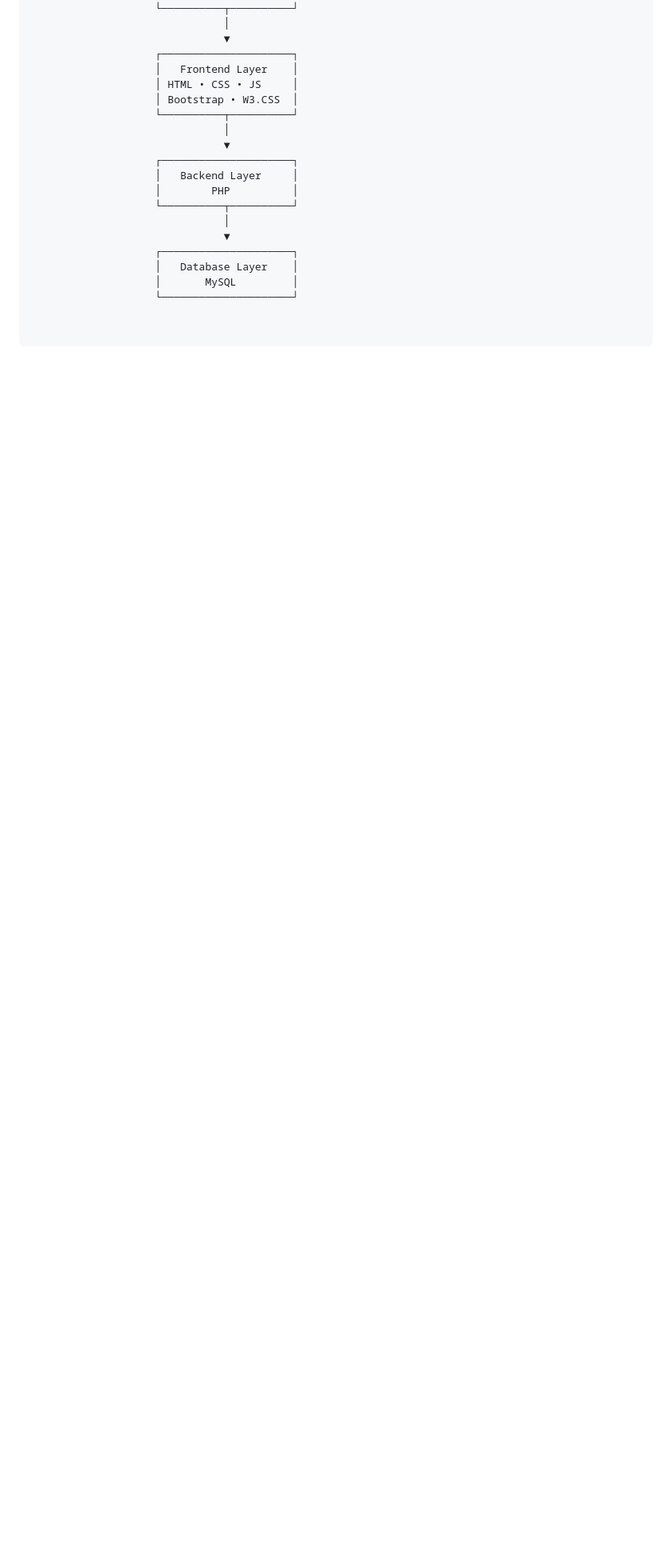
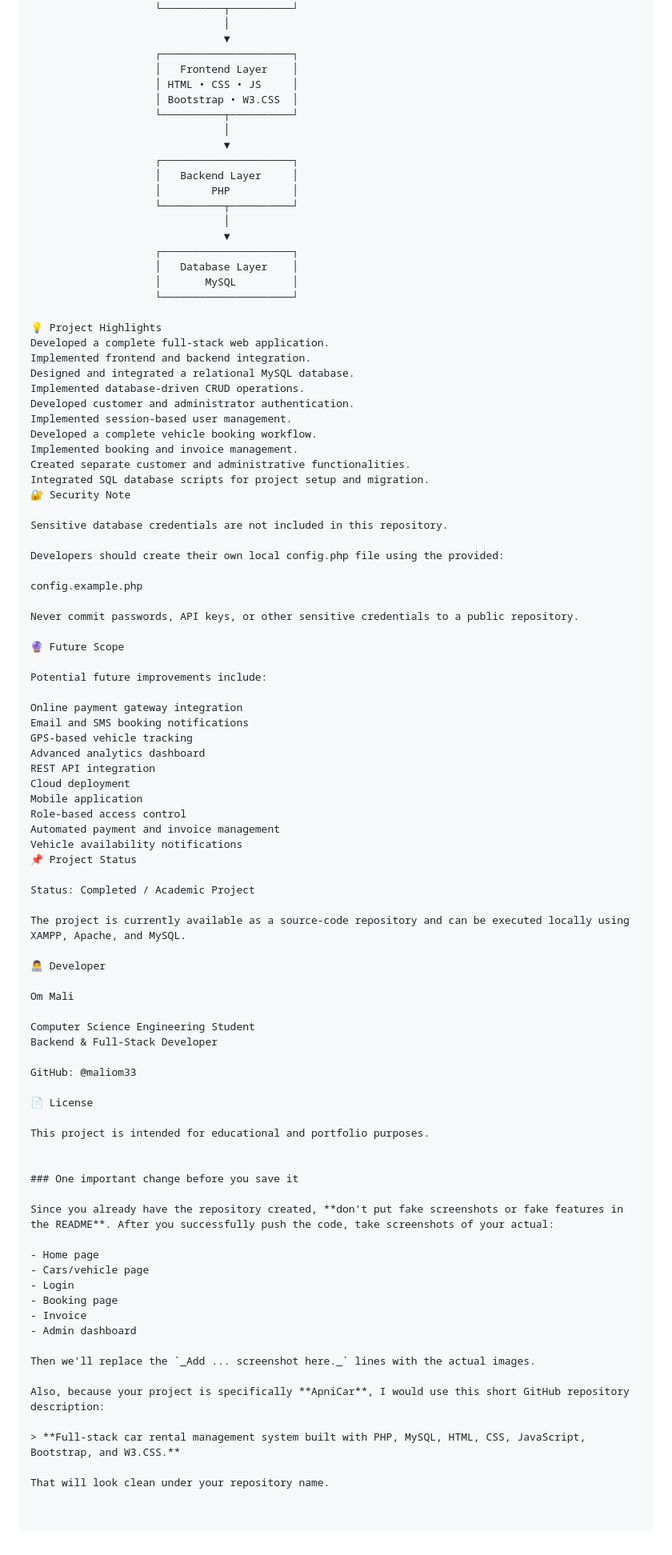
Before and after one commit to maliom33/ApniCar, a Markdown page: README.md, the part around the change. Shown at 80% size. Drawn GitHub-style; blank space fills up the shorter version.

```diff
--- a/README.md
+++ b/README.md
@@ -73,3 +73,77 @@ ApniCar follows a database-driven full-stack web application architecture:
                     │   Database Layer    │
                     │       MySQL         │
                     └─────────────────────┘
+
+💡 Project Highlights
+Developed a complete full-stack web application.
+Implemented frontend and backend integration.
+Designed and integrated a relational MySQL database.
+Implemented database-driven CRUD operations.
+Developed customer and administrator authentication.
+Implemented session-based user management.
+Developed a complete vehicle booking workflow.
+Implemented booking and invoice management.
+Created separate customer and administrative functionalities.
+Integrated SQL database scripts for project setup and migration.
+🔐 Security Note
+
+Sensitive database credentials are not included in this repository.
+
+Developers should create their own local config.php file using the provided:
+
+config.example.php
+
+Never commit passwords, API keys, or other sensitive credentials to a public repository.
+
+🔮 Future Scope
+
+Potential future improvements include:
+
+Online payment gateway integration
+Email and SMS booking notifications
+GPS-based vehicle tracking
+Advanced analytics dashboard
+REST API integration
+Cloud deployment
+Mobile application
+Role-based access control
+Automated payment and invoice management
+Vehicle availability notifications
+📌 Project Status
+
+Status: Completed / Academic Project
+
+The project is currently available as a source-code repository and can be executed locally using XAMPP, Apache, and MySQL.
+
+👨‍💻 Developer
+
+Om Mali
+
+Computer Science Engineering Student
+Backend & Full-Stack Developer
+
+GitHub: @maliom33
+
+📄 License
+
+This project is intended for educational and portfolio purposes.
+
+
+### One important change before you save it
+
+Since you already have the repository created, **don't put fake screenshots or fake features in the README**. After you successfully push the code, take screenshots of your actual:
+
+- Home page
+- Cars/vehicle page
+- Login
+- Booking page
+- Invoice
+- Admin dashboard
+
+Then we'll replace the `_Add ... screenshot here._` lines with the actual images.
+
+Also, because your project is specifically **ApniCar**, I would use this short GitHub repository description:
+
+> **Full-stack car rental management system built with PHP, MySQL, HTML, CSS, JavaScript, Bootstrap, and W3.CSS.**
+
+That will look clean under your repository name.
```
